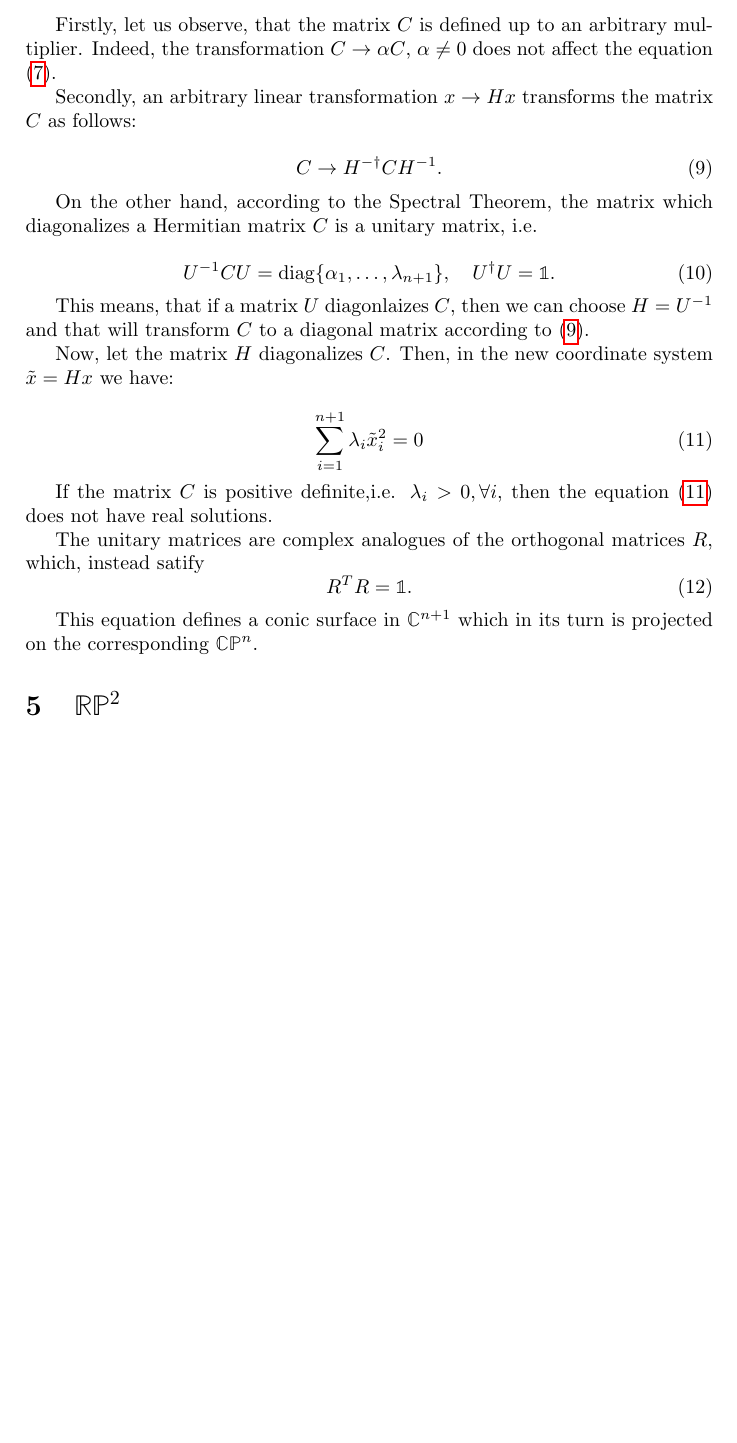
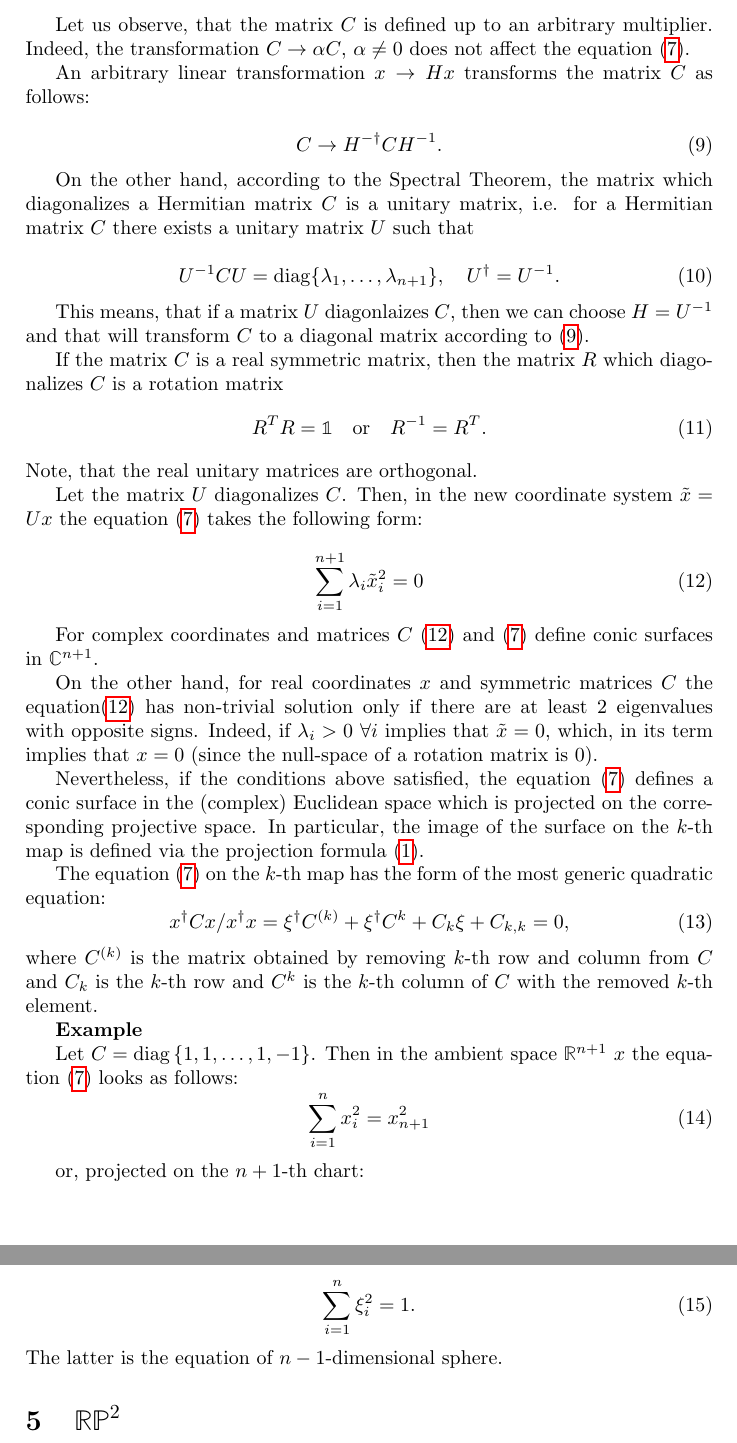
Before and after one commit to vahagnIV/StereoVision, a LaTeX document (docs/rpn/rpn.tex): part of page 3 of 6 before the commit and two parts of pages 3 and 4 of 7 after it, the two joined at a grey line, cut so that both start at the same text, the shorter picture padded with empty space. Compiled offline with pdfLaTeX.

Commit message:
conics continue

```diff
--- a/docs/rpn/rpn.tex
+++ b/docs/rpn/rpn.tex
@@ -81,38 +82,60 @@ because the anti-Hermitian part vanishes by itself.  Matrices which satisfy the
 
-Firstly, let us observe, that the matrix $C$ is defined up to an arbitrary multiplier. Indeed, the transformation $C\to \alpha C$, $\alpha\neq 0$ does not affect the equation \eqref{conic}.
+Let us observe, that the matrix $C$ is defined up to an arbitrary multiplier. Indeed, the transformation $C\to \alpha C$, $\alpha\neq 0$ does not affect the equation \eqref{conic}.
 
-Secondly, an arbitrary linear transformation $x \to H x$ transforms the matrix $C$ as follows:
+An arbitrary linear transformation $x \to H x$ transforms the matrix $C$ as follows:
 
 \begin{equation}
  C \to H^{-\dag} C H^{-1}.\label{ctrans}
 \end{equation}
 
-On the other hand, according to the Spectral Theorem, the matrix which diagonalizes a Hermitian matrix $C$ is a unitary matrix, i.e.
+On the other hand, according to the Spectral Theorem, the matrix which diagonalizes a Hermitian matrix $C$ is a unitary matrix, i.e. for a Hermitian matrix $C$ there exists a unitary matrix $U$ such that
 
 \begin{equation}
- U^{-1} C U = \diag\{\alpha_1,\ldots, \lambda_{n+1}\},\quad  U^\dag U = \mathbb{1}.
+ U^{-1} C U = \diag\{\lambda_1,\ldots, \lambda_{n+1}\},\quad  U^\dag = U^{-1}.
 \end{equation}
 
 This means, that if a matrix $U$ diagonlaizes $C$, then we can choose $H=U^{-1}$ and that will transform $C$ to a diagonal matrix according to \eqref{ctrans}.
 
-Now, let the matrix $H$ diagonalizes $C$. Then, in the new coordinate system $\tilde{x} = H x$ we have:
+If the matrix $C$ is a real symmetric matrix, then the matrix $R$ which diagonalizes $C$ is a rotation matrix
+\begin{equation}
+ R^TR=\mathbb{1}\quad\text{or}\quad R^{-1} = R^{T}.
+\end{equation}
+Note, that the real unitary matrices are orthogonal.
+
+
+Let the matrix $U$ diagonalizes $C$. Then, in the new coordinate system  $\tilde{x} = U x$ the equation \eqref{conic} takes the following form:
 
 \begin{equation}
  \sum\limits_{i=1}^{n+1} \lambda_i \tilde{x}_i^2 = 0\label{cdiag}
 \end{equation}
 
-If the matrix $C$ is positive definite,i.e. $\lambda_i> 0, \forall i$, then the equation \eqref{cdiag} does not have real solutions.
+For complex coordinates and matrices $C$ \eqref{cdiag} and \eqref{conic} define conic surfaces in $\mathbb{C}^{n+1}$.
 
-The unitary matrices are complex analogues of the orthogonal matrices $R$, which, instead satify
+On the other hand, for real coordinates $x$ and symmetric matrices $C$ the equation\eqref{cdiag} has non-trivial solution only if there are at least 2 eigenvalues with opposite signs. Indeed, if $\lambda_i >0$ $\forall i$ implies that $\tilde{x} = 0$, which, in its term implies that $x = 0$ (since the null-space of a rotation matrix is 0).
+
+Nevertheless, if the conditions above satisfied, the equation \eqref{conic} defines a conic surface in the (complex) Euclidean space which is projected on the corresponding projective space. In particular, the image of the surface on the $k$-th map is defined via the projection formula \eqref{chartk}.
+
+The equation \eqref{conic} on the $k$-th map has the form of the most generic quadratic equation:
 \begin{equation}
- R^TR=\mathbb{1}.
+ x^\dag C x / x^\dag x = \xi^\dag C^{(k)} + \xi^\dag C^k + C_k \xi + C_{k,k}= 0,
+\end{equation}
+where $C^{(k)}$ is the matrix obtained by removing $k$-th row and column from $C$ and $C_k$ is the $k$-th row and $C^k$ is the $k$-th column of $C$ with the removed $k$-th element.
+
+{\bf Example}
+
+Let $C = \diag{\{1,1,\ldots,1,-1\}}$. Then in the ambient space $\mathbb{R}^{n+1}$ $x$ the equation \eqref{conic} looks as follows:
+\begin{equation}
+ \sum\limits_{i=1}^n x_i^2 = x_{n+1}^2
 \end{equation}
 
+or, projected on the $n+1$-th chart:
 
-This equation defines a conic surface in $\mathbb{C}^{n+1}$ which in its turn is projected on the corresponding $\mathbb{CP}^n$.
+\begin{equation}
+\sum\limits_{i=1}^n \xi_i^2  = 1.
+\end{equation}
+The latter is the equation of $n-1$-dimensional sphere.
 
 
-%The intersection of 2 $n$-dimensional hyperplanes is an $n-2$ dimensional plane.
 
 
 
```
Also changed, not shown: docs/rpn/rpn.tex (5 more changed lines).
